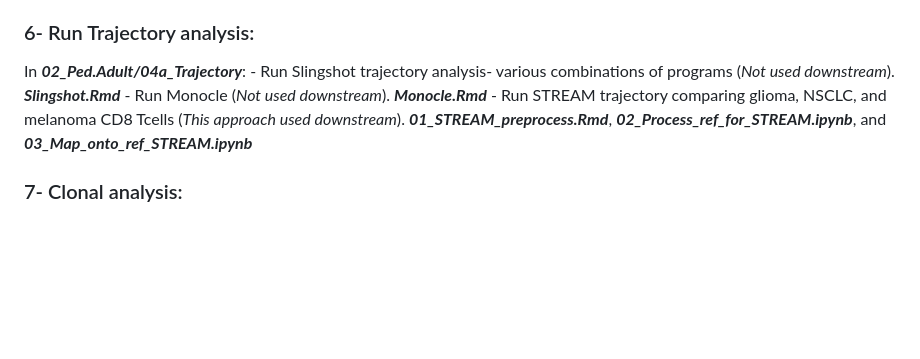
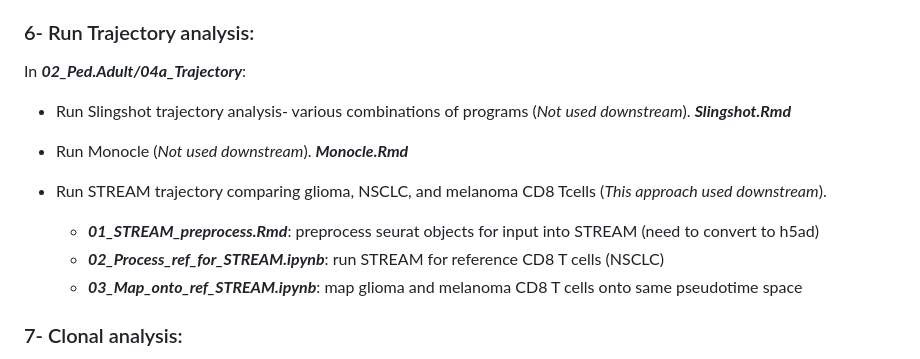
Before and after one commit to FilbinLab/Pedi_Immune, a Markdown page: ImmuneCellAnalysis/02a_Tcells/README.md, the part around the change. GitHub-like rendering; blank space fills up the shorter version.

```diff
--- a/ImmuneCellAnalysis/02a_Tcells/README.md
+++ b/ImmuneCellAnalysis/02a_Tcells/README.md
@@ -58,9 +58,14 @@ In ***02_Ped.Adult/04b_ComparisonToOtherTumor***:
 
 ### 6- Run Trajectory analysis:
 In ***02_Ped.Adult/04a_Trajectory***:
-	- Run Slingshot trajectory analysis- various combinations of programs (*Not used downstream*). ***Slingshot.Rmd***
-	- Run Monocle (*Not used downstream*). ***Monocle.Rmd***
-	- Run STREAM trajectory comparing glioma, NSCLC, and melanoma CD8 Tcells (*This approach used downstream*). ***01_STREAM_preprocess.Rmd***, ***02_Process_ref_for_STREAM.ipynb***, and ***03_Map_onto_ref_STREAM.ipynb***
+  - Run Slingshot trajectory analysis- various combinations of programs (*Not used downstream*). ***Slingshot.Rmd***
+
+  - Run Monocle (*Not used downstream*). ***Monocle.Rmd***
+
+  - Run STREAM trajectory comparing glioma, NSCLC, and melanoma CD8 Tcells (*This approach used downstream*).
+    - ***01_STREAM_preprocess.Rmd***: preprocess seurat objects for input into STREAM (need to convert to h5ad)
+    - ***02_Process_ref_for_STREAM.ipynb***: run STREAM for reference CD8 T cells (NSCLC)
+    - ***03_Map_onto_ref_STREAM.ipynb***: map glioma and melanoma CD8 T cells onto same pseudotime space
 
 ### 7- Clonal analysis:
 In ***01a_Ped/02_ClonalOverexpression*** and ***01b_Adult/02_ClonalOverexpression***, run clonal vs monoclonal analysis as in Cell 2021 to identify genes over expressed in clonal cells. Run separately for adult/ped. Actual analysis is run on O2 due to time/memory constraints. NOTE: this analysis is run AFTER NMF and AFTER identifying CD4/CD8 cells in program-wise basis for Adult/Ped t cells together. Thus, the adult results may vary slightly from Cell 2021 paper, as our CD4/CD8 annotations are not identical
```
